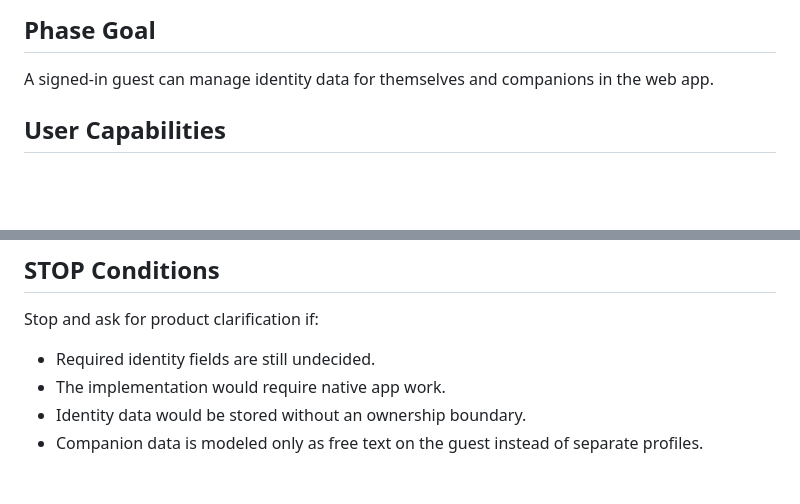
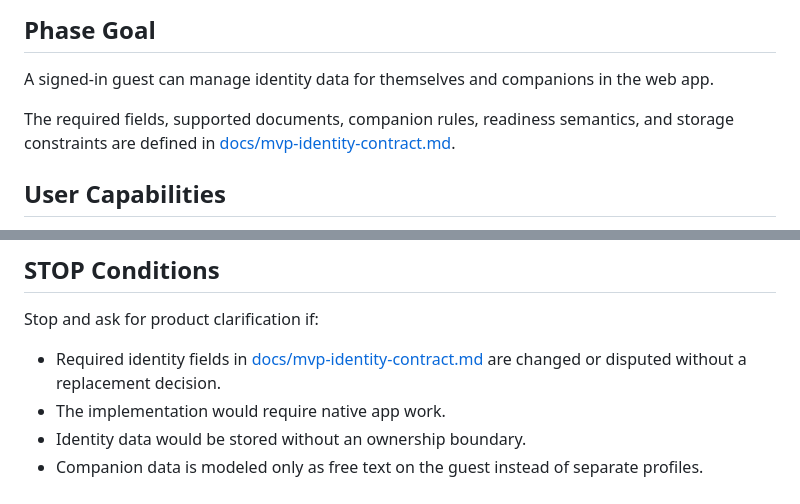
Before and after one commit to kabeerx9/Tattvix, a Markdown page: plans/003-phase-1-web-identity-foundation.md, 2 parts joined by grey strips. Drawn GitHub-style; blank space fills up the shorter version.

Commit message:
Plans update

```diff
--- a/plans/003-phase-1-web-identity-foundation.md
+++ b/plans/003-phase-1-web-identity-foundation.md
@@ -21,6 +21,8 @@ Check-in cannot be fast if the guest has no reusable identity profile. This phas
 ## Phase Goal
 
 A signed-in guest can manage identity data for themselves and companions in the web app.
+
+The required fields, supported documents, companion rules, readiness semantics, and storage constraints are defined in [docs/mvp-identity-contract.md](../docs/mvp-identity-contract.md).
 
 ## User Capabilities
 
@@ -93,7 +95,7 @@ Avoid attaching companions to a stay in this phase. Stay participants belong to
 
 Stop and ask for product clarification if:
 
-- Required identity fields are still undecided.
+- Required identity fields in [docs/mvp-identity-contract.md](../docs/mvp-identity-contract.md) are changed or disputed without a replacement decision.
 - The implementation would require native app work.
 - Identity data would be stored without an ownership boundary.
 - Companion data is modeled only as free text on the guest instead of separate profiles.
```
Also changed, not shown: docs/mvp-identity-contract.md (added, +115 -0 lines), plans/002-phase-0-product-boundary-architecture.md (+1 -1 lines).
